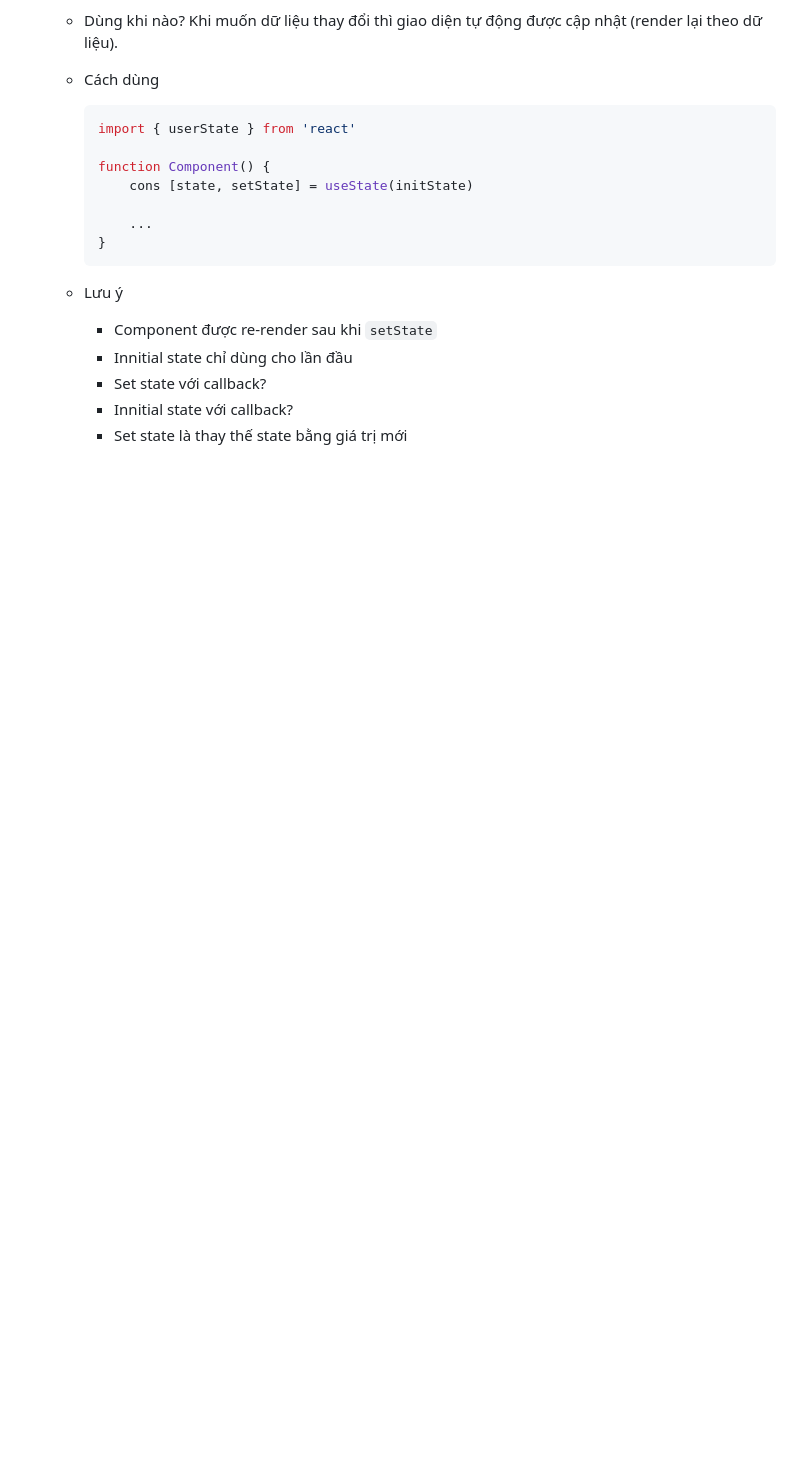
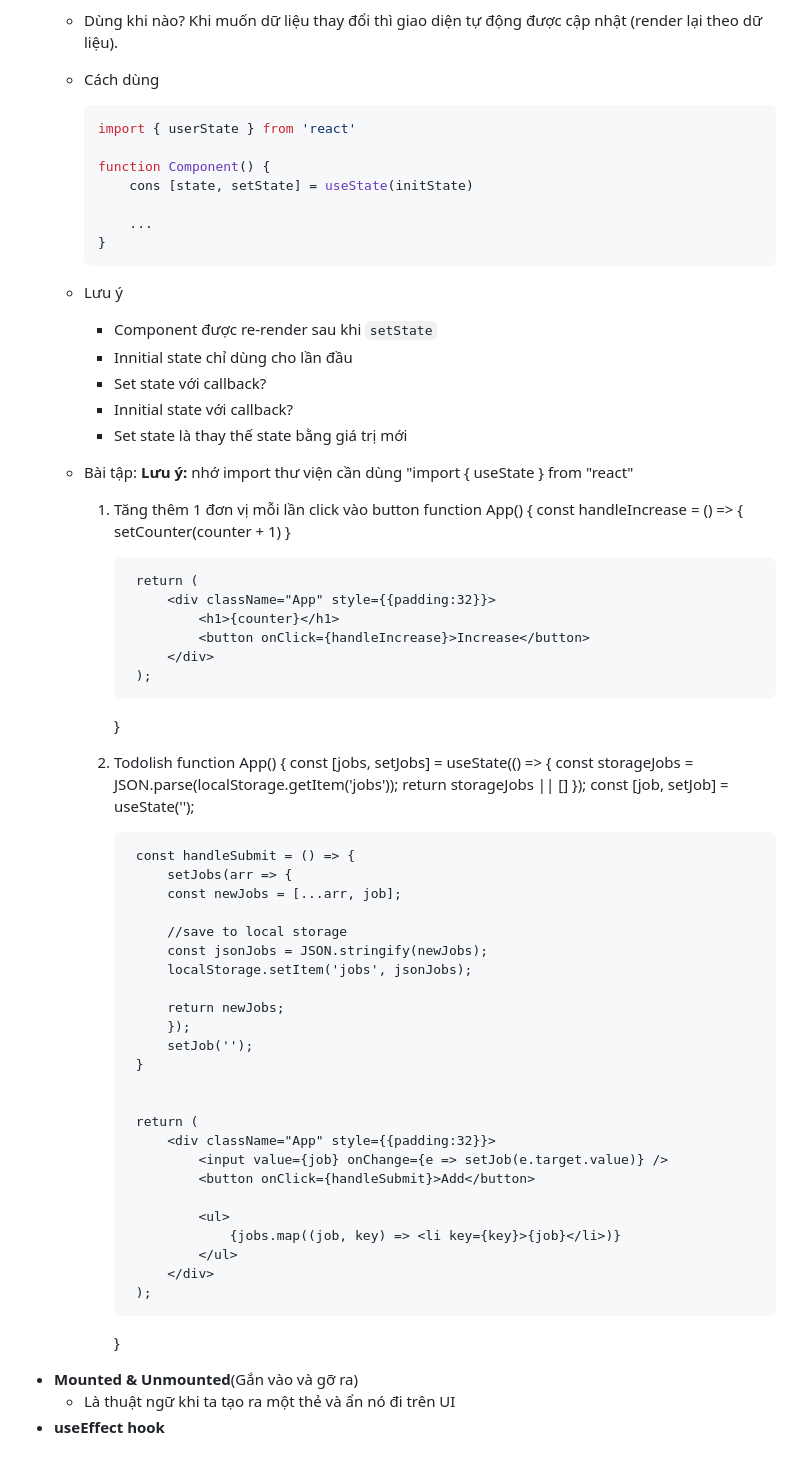
Before and after one commit to ntt188/learnReact, a Markdown page: README.md, the part around the change. Drawn GitHub-style; blank space fills up the shorter version.

```diff
--- a/README.md
+++ b/README.md
@@ -206,3 +206,54 @@ React.createElement('h1', {className: 'heading', title: 'Hello'}, 'Hello guys!')
         - Set state với callback?
         - Innitial state với callback?
         - Set state là thay thế state bằng giá trị mới
+    - Bài tập:
+        **Lưu ý:** nhớ import thư viện cần dùng "import { useState } from "react"
+        1. Tăng thêm 1 đơn vị mỗi lần click vào button
+            function App() {
+                const handleIncrease = () => {
+                    setCounter(counter + 1)
+                }
+
+                return (
+                    <div className="App" style={{padding:32}}>
+                        <h1>{counter}</h1>
+                        <button onClick={handleIncrease}>Increase</button>
+                    </div>
+                );
+            }
+        2. Todolish
+            function App() {
+                const [jobs, setJobs] = useState(() => {
+                    const storageJobs = JSON.parse(localStorage.getItem('jobs'));
+                    return storageJobs || []
+                });
+                const [job, setJob] = useState('');
+
+                const handleSubmit = () => {
+                    setJobs(arr => {
+                    const newJobs = [...arr, job];
+
+                    //save to local storage
+                    const jsonJobs = JSON.stringify(newJobs);
+                    localStorage.setItem('jobs', jsonJobs);
+
+                    return newJobs;
+                    });
+                    setJob('');
+                }
+
+
+                return (
+                    <div className="App" style={{padding:32}}>
+                        <input value={job} onChange={e => setJob(e.target.value)} />
+                        <button onClick={handleSubmit}>Add</button>
+
+                        <ul>
+                            {jobs.map((job, key) => <li key={key}>{job}</li>)}
+                        </ul>
+                    </div>
+                );
+            }
+- **Mounted & Unmounted**(Gắn vào và gỡ ra)
+    - Là thuật ngữ khi ta tạo ra một thẻ và ẩn nó đi trên UI
+- **useEffect hook**
```
